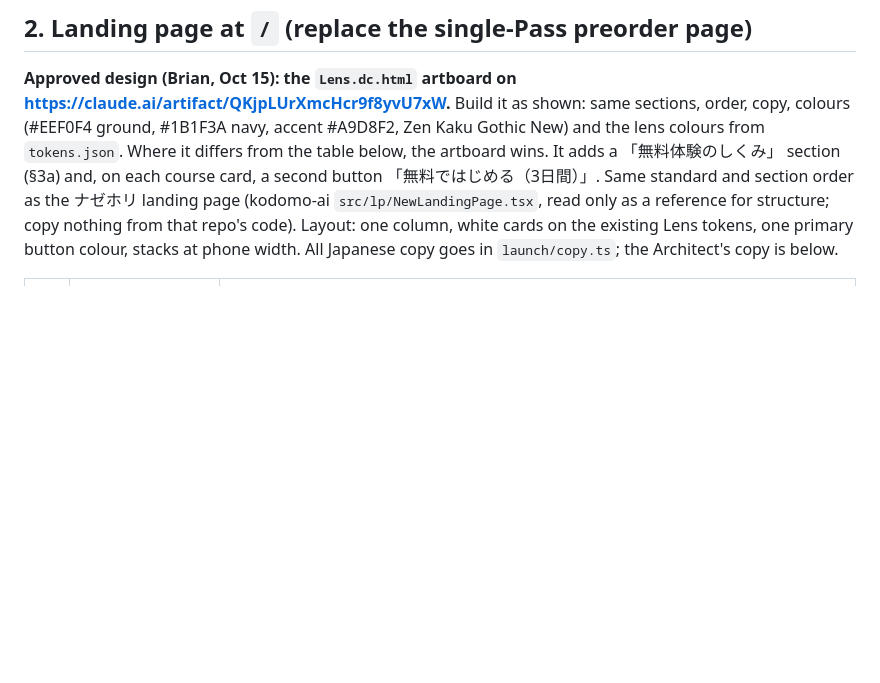
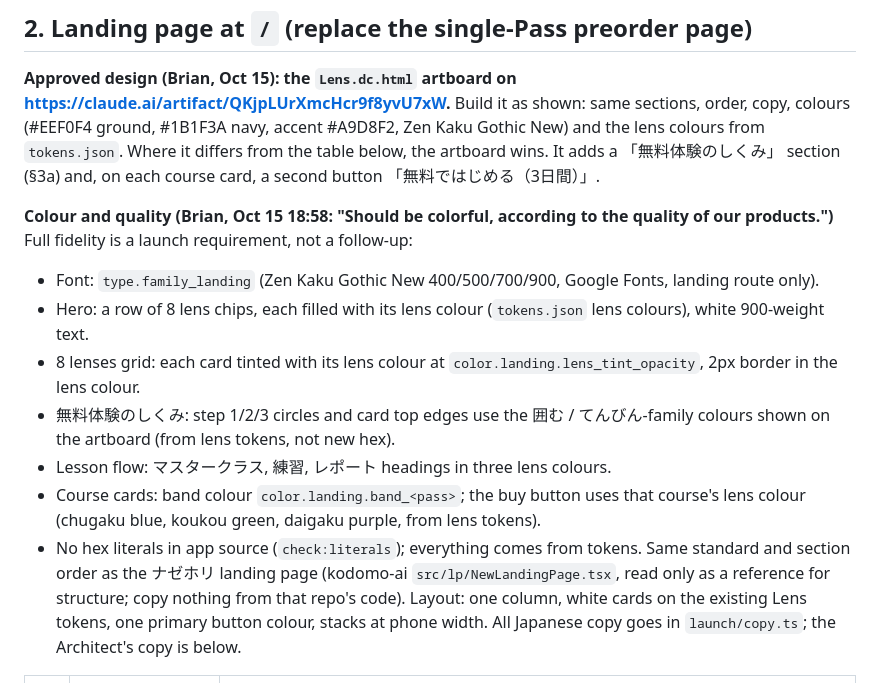
Before and after one commit to DynamicVision2026/DynamicVision2026-the-lens, a Markdown page: docs/work-orders/WO-024-lens-landing-access-deploy.md, the part around the change. GitHub-like rendering; blank space fills up the shorter version.

Commit message:
WO-024: colourful full-fidelity landing is a launch requirement (#123)
Claude-Session: https://claude.ai/code/session_01H8ah1JQXcCjWyZGaser6Cz

Co-authored-by: Claude <noreply@anthropic.com>

```diff
--- a/docs/work-orders/WO-024-lens-landing-access-deploy.md
+++ b/docs/work-orders/WO-024-lens-landing-access-deploy.md
@@ -11,6 +11,15 @@
 
 ## 2. Landing page at `/` (replace the single-Pass preorder page)
 **Approved design (Brian, Oct 15): the `Lens.dc.html` artboard on https://claude.ai/artifact/QKjpLUrXmcHcr9f8yvU7xW.** Build it as shown: same sections, order, copy, colours (#EEF0F4 ground, #1B1F3A navy, accent #A9D8F2, Zen Kaku Gothic New) and the lens colours from `tokens.json`. Where it differs from the table below, the artboard wins. It adds a 「無料体験のしくみ」 section (§3a) and, on each course card, a second button 「無料ではじめる（3日間）」.
+
+**Colour and quality (Brian, Oct 15 18:58: "Should be colorful, according to the quality of our products.")** Full fidelity is a launch requirement, not a follow-up:
+- Font: `type.family_landing` (Zen Kaku Gothic New 400/500/700/900, Google Fonts, landing route only).
+- Hero: a row of 8 lens chips, each filled with its lens colour (`tokens.json` lens colours), white 900-weight text.
+- 8 lenses grid: each card tinted with its lens colour at `color.landing.lens_tint_opacity`, 2px border in the lens colour.
+- 無料体験のしくみ: step 1/2/3 circles and card top edges use the 囲む / てんびん-family colours shown on the artboard (from lens tokens, not new hex).
+- Lesson flow: マスタークラス, 練習, レポート headings in three lens colours.
+- Course cards: band colour `color.landing.band_<pass>`; the buy button uses that course's lens colour (chugaku blue, koukou green, daigaku purple, from lens tokens).
+- No hex literals in app source (`check:literals`); everything comes from tokens.
 Same standard and section order as the ナゼホリ landing page (kodomo-ai `src/lp/NewLandingPage.tsx`, read only as a reference for structure; copy nothing from that repo's code). Layout: one column, white cards on the existing Lens tokens, one primary button colour, stacks at phone width. All Japanese copy goes in `launch/copy.ts`; the Architect's copy is below.
 
 | # | section | content |
```
